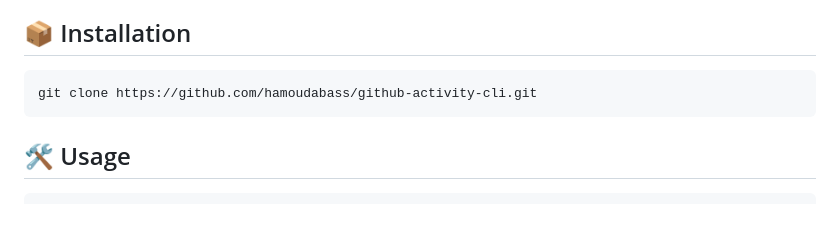
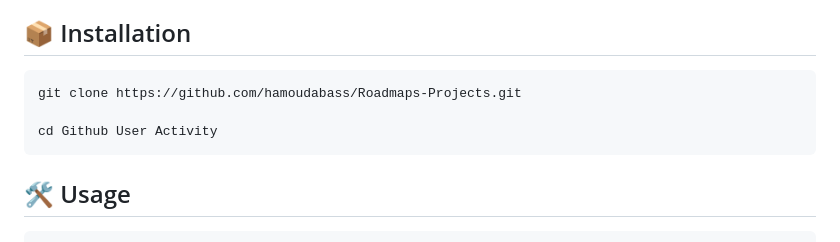
Before and after one commit to hamoudabass/Roadmaps-Projects, a Markdown page: GitHub User Activity/README.md, the part around the change. Drawn GitHub-style; blank space fills up the shorter version.

````diff
--- a/GitHub User Activity/README.md
+++ b/GitHub User Activity/README.md
@@ -5,7 +5,9 @@ GitHub Activity CLI is a command line interface that allows you to fetch and exp
 ## 📦 Installation
 
 ```bash
-git clone https://github.com/hamoudabass/github-activity-cli.git
+git clone https://github.com/hamoudabass/Roadmaps-Projects.git
+
+cd Github User Activity
 ```
 
 ## 🛠 Usage
````
